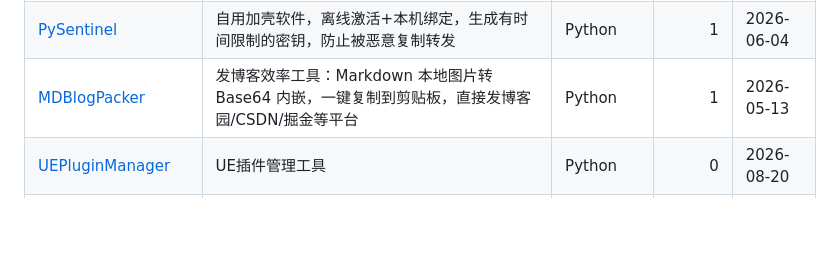
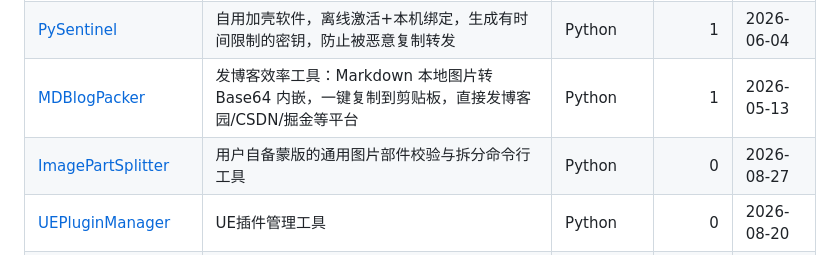
Before and after one commit to mengzhishanghun/mengzhishanghun, a Markdown page: README.md, the part around the change. Drawn GitHub-style; blank space fills up the shorter version.

Commit message:
chore: update repo list

```diff
--- a/README.md
+++ b/README.md
@@ -52,6 +52,7 @@
 | [AutoPYVideos](https://github.com/MZSH-Tools/AutoPYVideos) | 一个一键油管视频自动搬运并翻译工具，全自动后台处理版 | Python | 1 | 2026-07-11 |
 | [PySentinel](https://github.com/MZSH-Tools/PySentinel) | 自用加壳软件，离线激活+本机绑定，生成有时间限制的密钥，防止被恶意复制转发 | Python | 1 | 2026-06-04 |
 | [MDBlogPacker](https://github.com/MZSH-Tools/MDBlogPacker) | 发博客效率工具：Markdown 本地图片转 Base64 内嵌，一键复制到剪贴板，直接发博客园/CSDN/掘金等平台 | Python | 1 | 2026-05-13 |
+| [ImagePartSplitter](https://github.com/MZSH-Tools/ImagePartSplitter) | 用户自备蒙版的通用图片部件校验与拆分命令行工具 | Python | 0 | 2026-08-27 |
 | [UEPluginManager](https://github.com/MZSH-Tools/UEPluginManager) | UE插件管理工具 | Python | 0 | 2026-08-20 |
 | [UEPluginAutoPacker](https://github.com/MZSH-Tools/UEPluginAutoPacker) | UE插件多版本自动打包，协助自动化实现Fab要求 | Python | 0 | 2026-08-08 |
 | [P4StreamSwitcher](https://github.com/MZSH-Tools/P4StreamSwitcher) | P4流工作区快捷切换工具，自用，仅支持二层深度流切换，以达到一个工作区控制多个文件夹的目的 | Python | 0 | 2026-07-11 |
```
